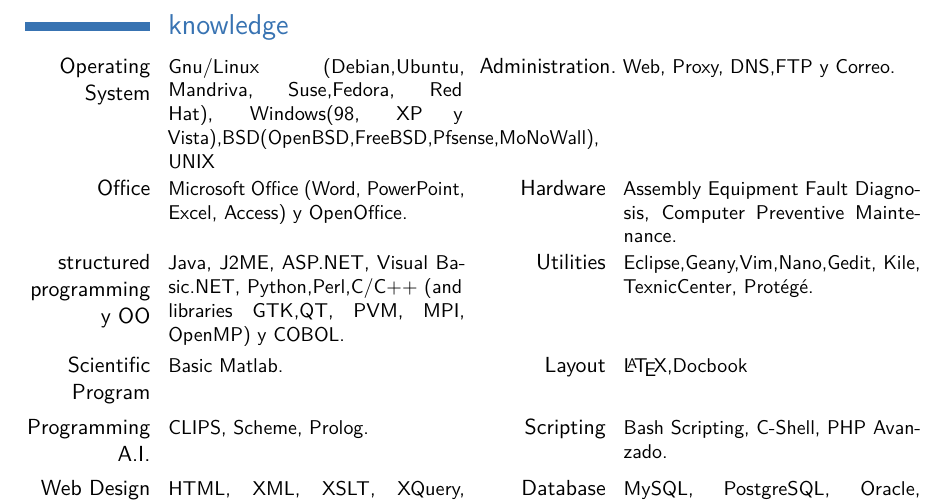
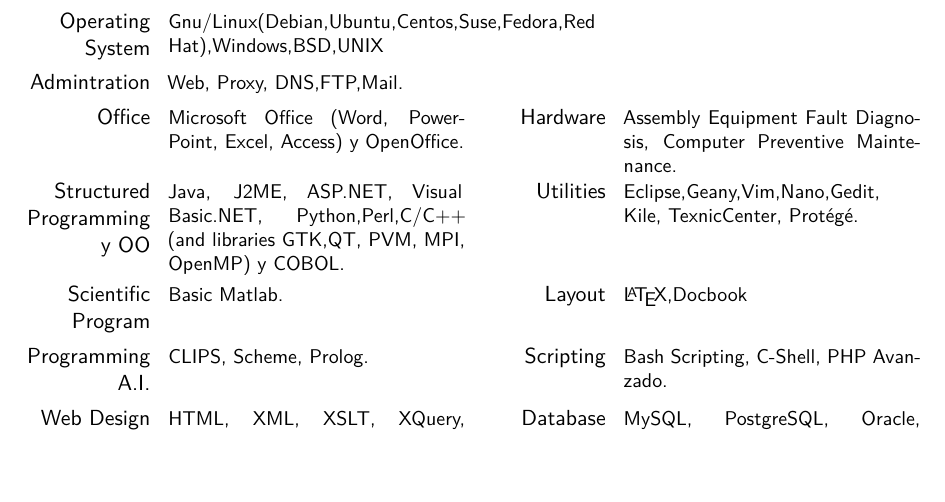
Before and after one commit to julioh/CVenlatex-EN, a LaTeX CV (cvjulioh.tex): part of page 5 of 5, cut at the place of the change, the shorter picture padded with empty space. The pictures show the PDF file cvjulioh.pdf that the author committed with the source.

Commit message:
I Fix about knowledge

```diff
--- a/cvjulioh.tex
+++ b/cvjulioh.tex
@@ -135,12 +135,10 @@
 \pagebreak{}
 
 \section{Knowledge}
-\cvcomputer{Operating System}{Gnu/Linux (Debian,Ubuntu, Centos, Suse,Fedora, Red Hat), Windows(98, XP y Vista),BSD(OpenBSD,FreeBSD,Pfsense,MoNoWall), UNIX}
-\cvcomputer{Administration}{Web, Proxy, DNS,FTP y Correo.}
-\cvcomputer{Office}{Microsoft Office (Word, PowerPoint, Excel, Access) y OpenOffice.}
-\cvcomputer{Hardware}{Assembly Equipment Fault Diagnosis, Computer Preventive Maintenance.}
-\cvcomputer{Structured programming y OO}{Java, J2ME, ASP.NET, Visual Basic.NET, Python,Perl,C/C++ (and libraries GTK,QT, PVM, MPI, OpenMP) y COBOL.}
-\cvcomputer{Utilities}{Eclipse,Geany,Vim,Nano,Gedit, Kile, TexnicCenter, Protégé.}
+\cvcomputer{Operating System}{Gnu/Linux(Debian,Ubuntu,Centos,Suse,Fedora,Red Hat),Windows,BSD,UNIX}{}{}
+\cvcomputer{Admintration}{Web, Proxy, DNS,FTP,Mail.}{}{}
+\cvcomputer{Office}{Microsoft Office (Word, PowerPoint, Excel, Access) y OpenOffice.}{Hardware}{Assembly Equipment Fault Diagnosis, Computer Preventive Maintenance.}
+\cvcomputer{Structured Programming y OO}{Java, J2ME, ASP.NET, Visual Basic.NET, Python,Perl,C/C++ (and libraries GTK,QT, PVM, MPI, OpenMP) y COBOL.}{Utilities}{Eclipse,Geany,Vim,Nano,Gedit, Kile, TexnicCenter, Protégé.}
 \cvcomputer{Scientific Program}{Basic Matlab.}{Layout}{\LaTeX,Docbook}
 \cvcomputer{Programming A.I.}{CLIPS, Scheme, Prolog.}{Scripting}{Bash Scripting, C-Shell, PHP Avanzado.}
 \cvcomputer{Web Design}{HTML, XML, XSLT, XQuery, XPath, CSS.}{Database}{MySQL, PostgreSQL, Oracle, SQLserver.}
```
Also changed, not shown: cvjulioh.pdf, 4 other files.
